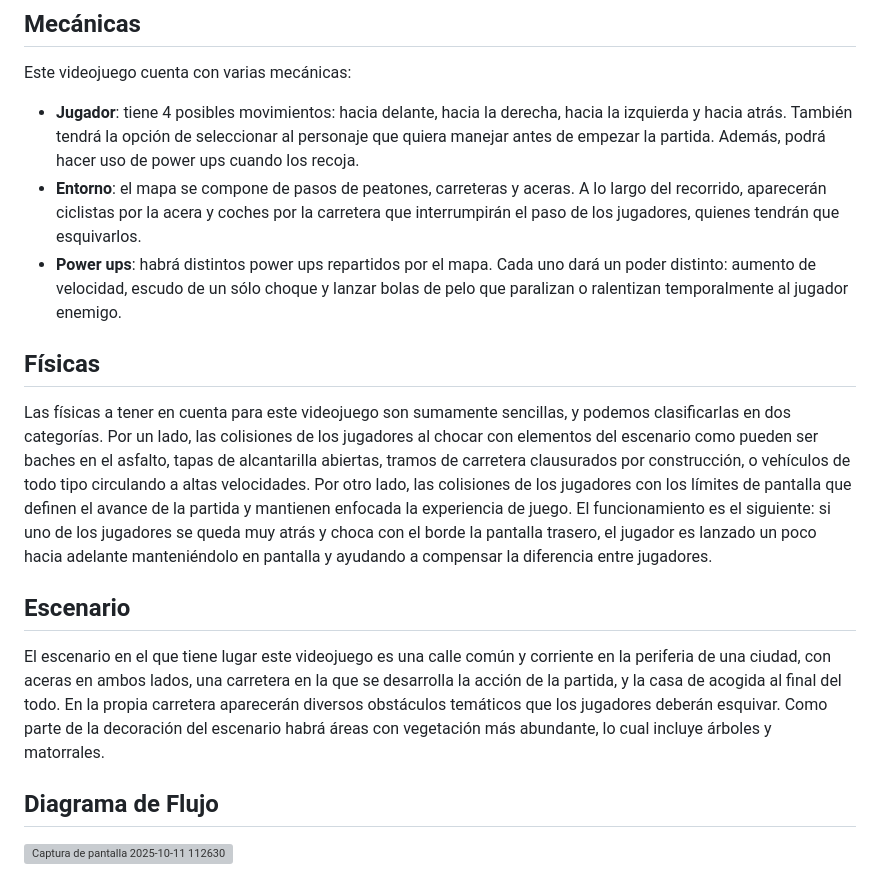
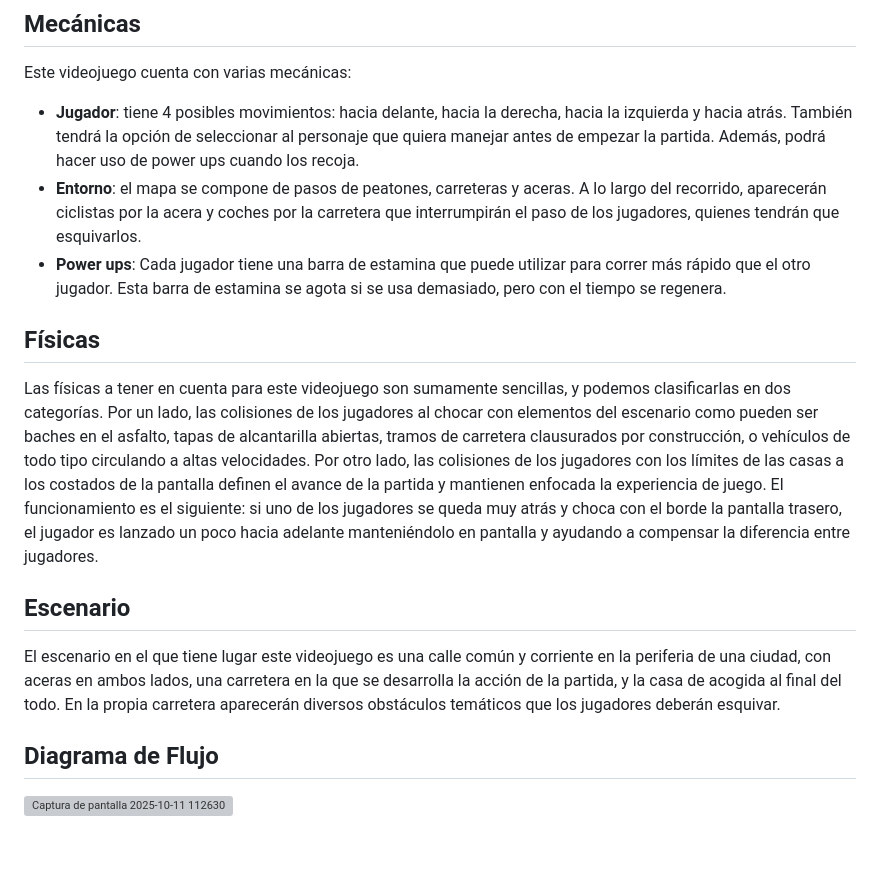
Before and after one commit to byniteyt/Juegos-en-Red, a Markdown page: README.md, the part around one of its changes. Rendered like a GitHub page; blank space fills up the shorter version; grey boxes are pictures that could not be loaded.

```diff
--- a/README.md
+++ b/README.md
@@ -164,15 +164,15 @@ Este videojuego cuenta con varias mecánicas:
 
 - **Jugador**: tiene 4 posibles movimientos: hacia delante, hacia la derecha, hacia la izquierda y hacia atrás. También tendrá la opción de seleccionar al personaje que quiera manejar antes de empezar la partida. Además, podrá hacer uso de power ups cuando los recoja.
 - **Entorno**: el mapa se compone de pasos de peatones, carreteras y aceras. A lo largo del recorrido, aparecerán ciclistas por la acera y coches por la carretera que interrumpirán el paso de los jugadores, quienes tendrán que esquivarlos.
-- **Power ups**: habrá distintos power ups repartidos por el mapa. Cada uno dará un poder distinto: aumento de velocidad, escudo de un sólo choque y lanzar bolas de pelo que paralizan o ralentizan temporalmente al jugador enemigo.
+- **Power ups**: Cada jugador tiene una barra de estamina que puede utilizar para correr más rápido que el otro jugador. Esta barra de estamina se agota si se usa demasiado, pero con el tiempo se regenera.
 
 ## Físicas
 
-Las físicas a tener en cuenta para este videojuego son sumamente sencillas, y podemos clasificarlas en dos categorías. Por un lado, las colisiones de los jugadores al chocar con elementos del escenario como pueden ser baches en el asfalto, tapas de alcantarilla abiertas, tramos de carretera clausurados por construcción, o vehículos de todo tipo circulando a altas velocidades. Por otro lado, las colisiones de los jugadores con los límites de pantalla que definen el avance de la partida y mantienen enfocada la experiencia de juego. El funcionamiento es el siguiente: si uno de los jugadores se queda muy atrás y choca con el borde la pantalla trasero, el jugador es lanzado un poco hacia adelante manteniéndolo en pantalla y ayudando a compensar la diferencia entre jugadores.
+Las físicas a tener en cuenta para este videojuego son sumamente sencillas, y podemos clasificarlas en dos categorías. Por un lado, las colisiones de los jugadores al chocar con elementos del escenario como pueden ser baches en el asfalto, tapas de alcantarilla abiertas, tramos de carretera clausurados por construcción, o vehículos de todo tipo circulando a altas velocidades. Por otro lado, las colisiones de los jugadores con los límites de las casas a los costados de la pantalla definen el avance de la partida y mantienen enfocada la experiencia de juego. El funcionamiento es el siguiente: si uno de los jugadores se queda muy atrás y choca con el borde la pantalla trasero, el jugador es lanzado un poco hacia adelante manteniéndolo en pantalla y ayudando a compensar la diferencia entre jugadores.
 
 ## Escenario
 
-El escenario en el que tiene lugar este videojuego es una calle común y corriente en la periferia de una ciudad, con aceras en ambos lados, una carretera en la que se desarrolla la acción de la partida, y la casa de acogida al final del todo. En la propia carretera aparecerán diversos obstáculos temáticos que los jugadores deberán esquivar. Como parte de la decoración del escenario habrá áreas con vegetación más abundante, lo cual incluye árboles y matorrales.
+El escenario en el que tiene lugar este videojuego es una calle común y corriente en la periferia de una ciudad, con aceras en ambos lados, una carretera en la que se desarrolla la acción de la partida, y la casa de acogida al final del todo. En la propia carretera aparecerán diversos obstáculos temáticos que los jugadores deberán esquivar.
 
 ## Diagrama de Flujo
 
```
Also changed, not shown: other parts of README.md (+5 -5 lines).
